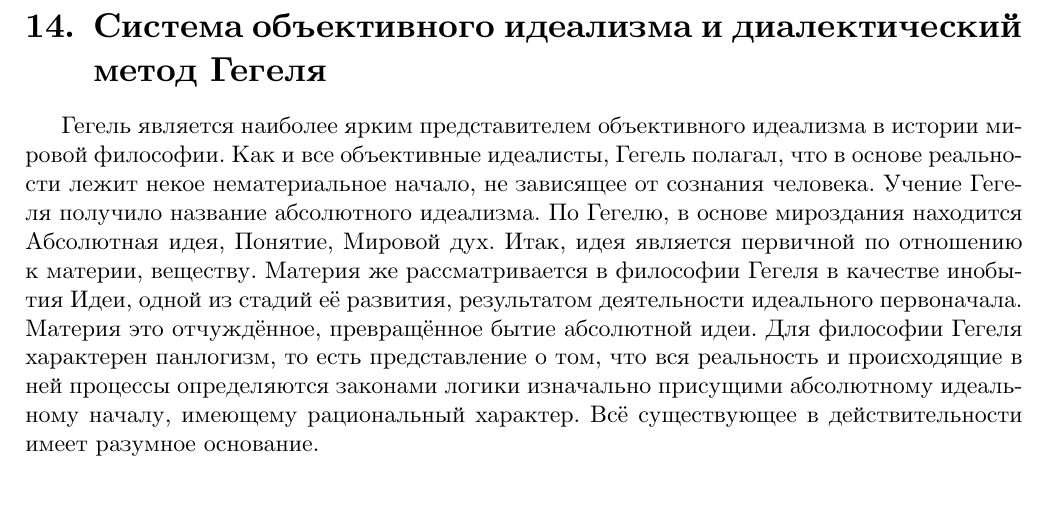
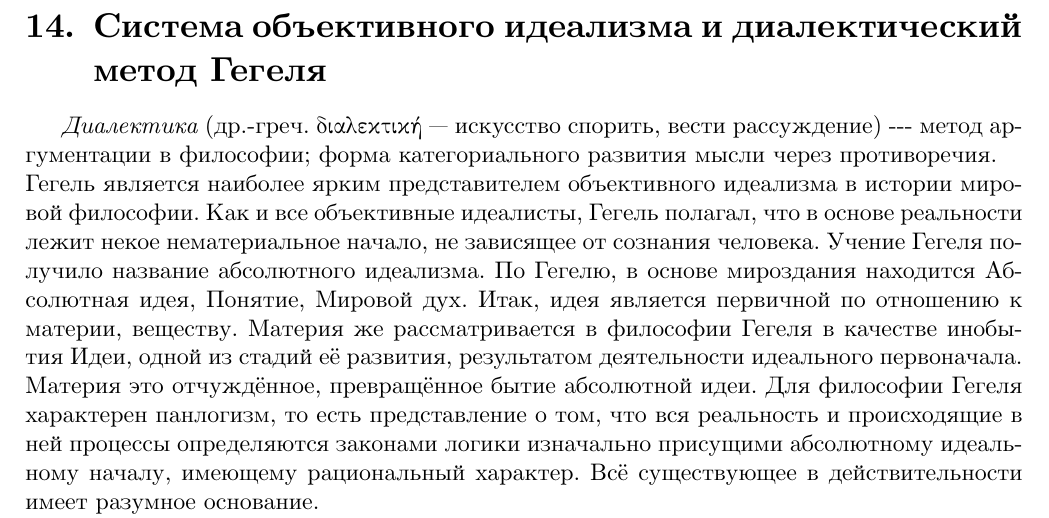
Before and after one commit to danyaberezun/philTeX, a LaTeX document (main.tex): part of page 28 of 85, cut so that both start at the same text. Compiled offline with XeLaTeX.

Commit message:
adds Diaclect diffenition

```diff
--- a/main.tex
+++ b/main.tex
@@ -946,9 +946,10 @@
 
 \newpage
 \section{Система объективного идеализма и диалектический метод Гегеля}
+\textit{Диалектика} (др.-греч. διαλεκτική — искусство спорить, вести рассуждение) --- метод аргументации в философии;
+форма категориального развития мысли через противоречия. \\
 Гегель является наиболее ярким представителем объективного идеализма в истории мировой философии. Как и все объективные идеалисты, Гегель полагал, что в основе реальности лежит некое нематериальное начало, не зависящее от сознания человека. Учение Гегеля получило название абсолютного идеализма. По Гегелю, в основе мироздания находится Абсолютная идея, Понятие, Мировой дух.
 Итак, идея является первичной по отношению к материи, веществу. Материя же рассматривается в философии Гегеля в качестве инобытия Идеи, одной из стадий её развития, результатом деятельности идеального первоначала. Материя это отчуждённое, превращённое бытие абсолютной идеи. Для философии Гегеля характерен панлогизм, то есть представление о том, что вся реальность и происходящие в ней процессы определяются законами логики изначально присущими абсолютному идеальному началу, имеющему рациональный характер. Всё существующее в действительности имеет разумное основание.
-
 
 Гегелевская система объективного идеализма состоит из трех основных частей.
 \begin{itemize}
```
